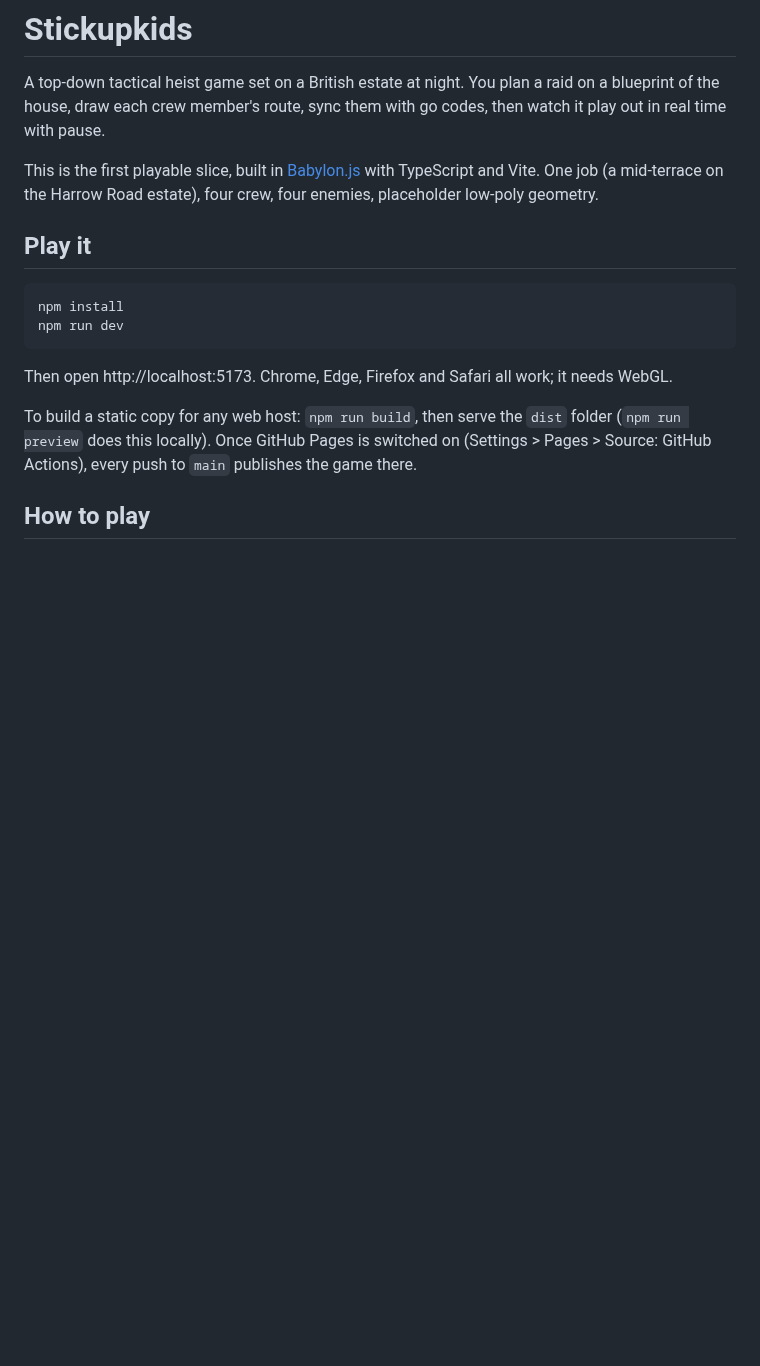
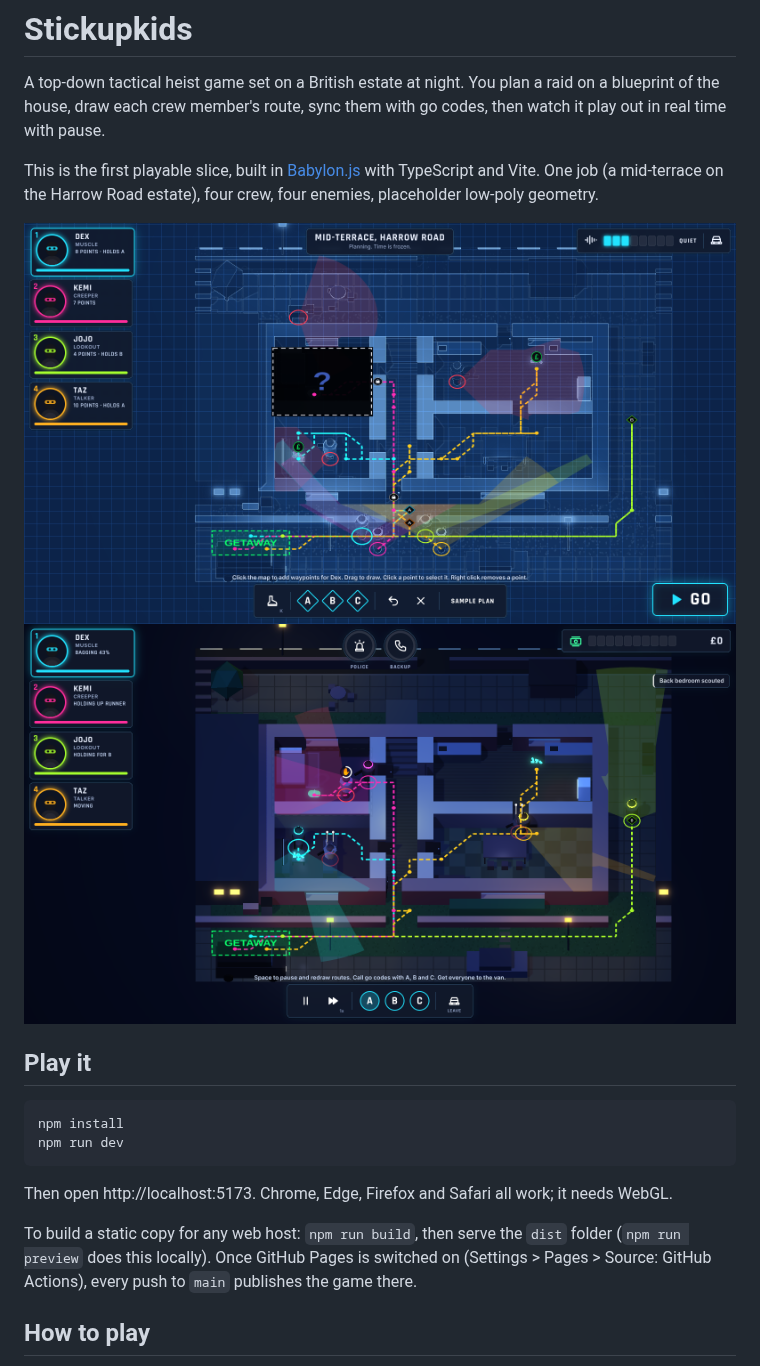
Before and after one commit to EmotiveImpact/Stickupkids, a Markdown page: README.md, the part around the change. Rendered like a GitHub page; pictures changed too: docs/screenshots/2-planning.png (added), docs/screenshots/3-raid.png (added); blank space fills up the shorter version.

Commit message:
Add screenshots from the headless browser run
Co-Authored-By: Claude Opus 5.5 (1M context) <noreply@anthropic.com>
Claude-Session: https://claude.ai/code/session_01MKT8r6RdVDthNqmrZYw4h3

```diff
--- a/README.md
+++ b/README.md
@@ -3,6 +3,9 @@
 A top-down tactical heist game set on a British estate at night. You plan a raid on a blueprint of the house, draw each crew member's route, sync them with go codes, then watch it play out in real time with pause.
 
 This is the first playable slice, built in [Babylon.js](https://www.babylonjs.com/) with TypeScript and Vite. One job (a mid-terrace on the Harrow Road estate), four crew, four enemies, placeholder low-poly geometry.
+
+![Planning on the blueprint](docs/screenshots/2-planning.png)
+![The raid at night](docs/screenshots/3-raid.png)
 
 ## Play it
 
```
Also changed, not shown: docs/screenshots/1-title.png (added), docs/screenshots/4-paused.png (added), docs/screenshots/5-results.png (added).
